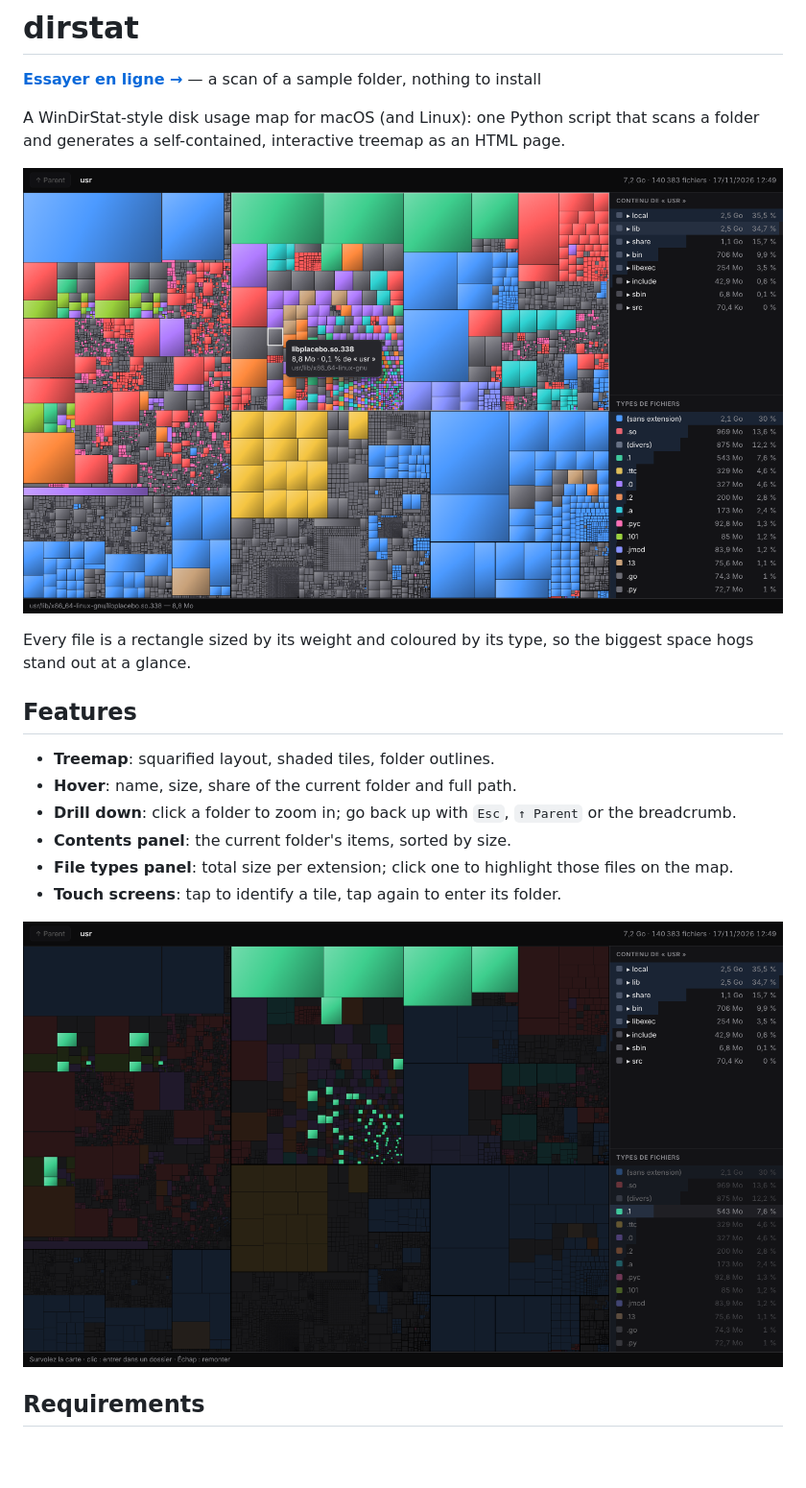
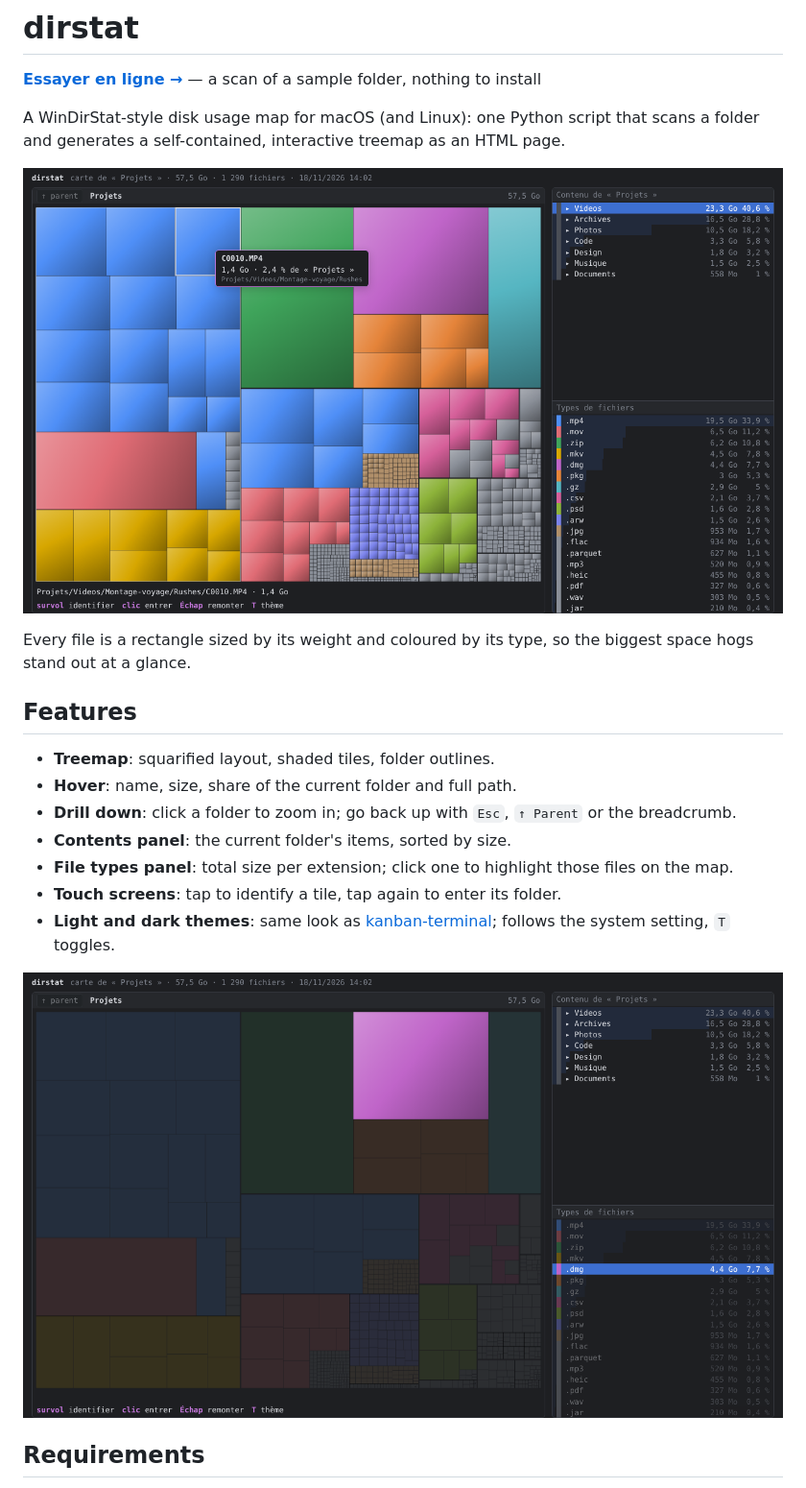
Before and after one commit to antoine123456/dirstat, a Markdown page: README.md, the part around the change. Shown at 96% size. GitHub-like rendering; pictures changed too: docs/filter.png, docs/overview.png; blank space fills up the shorter version.

```diff
--- a/README.md
+++ b/README.md
@@ -16,6 +16,7 @@ Every file is a rectangle sized by its weight and coloured by its type, so the b
 - **Contents panel**: the current folder's items, sorted by size.
 - **File types panel**: total size per extension; click one to highlight those files on the map.
 - **Touch screens**: tap to identify a tile, tap again to enter its folder.
+- **Light and dark themes**: same look as [kanban-terminal](https://antoine123456.github.io/kanban-terminal/); follows the system setting, `T` toggles.
 
 ![Highlighting one file type](docs/filter.png)
 
```
Also changed, not shown: 3 other files.
